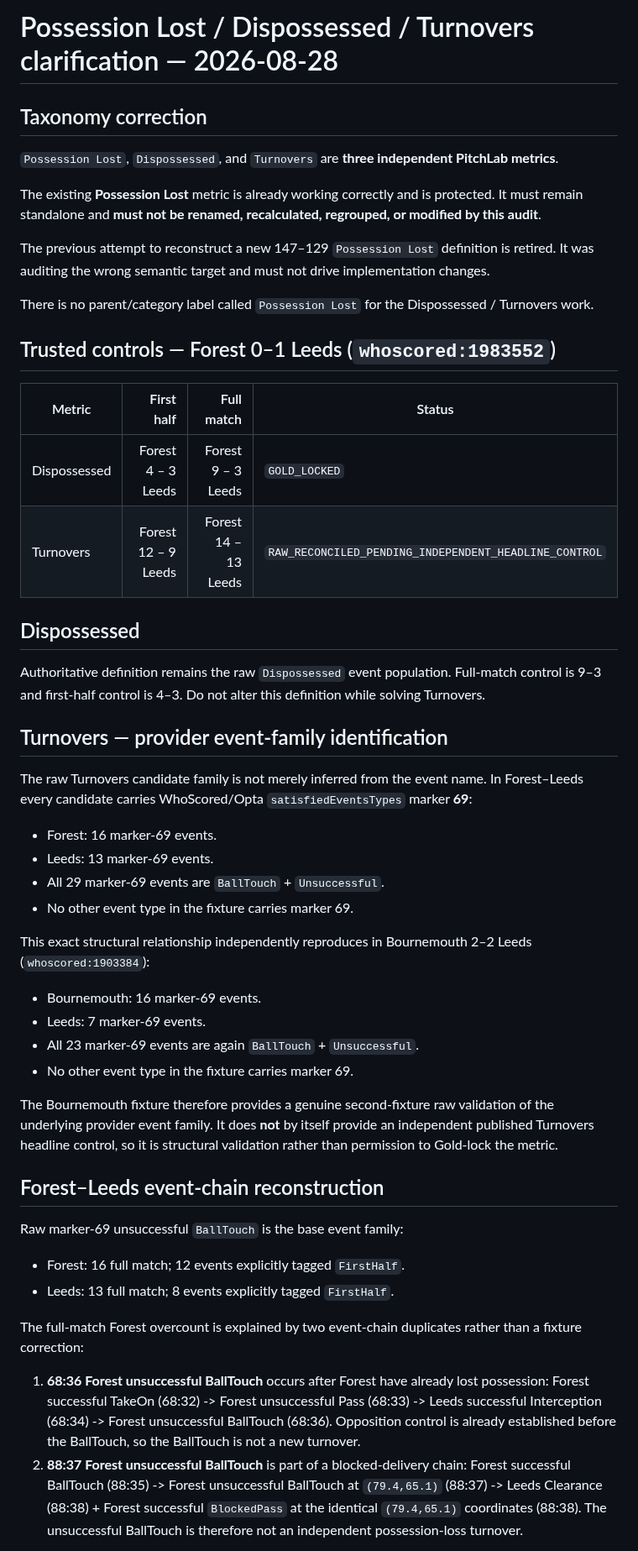
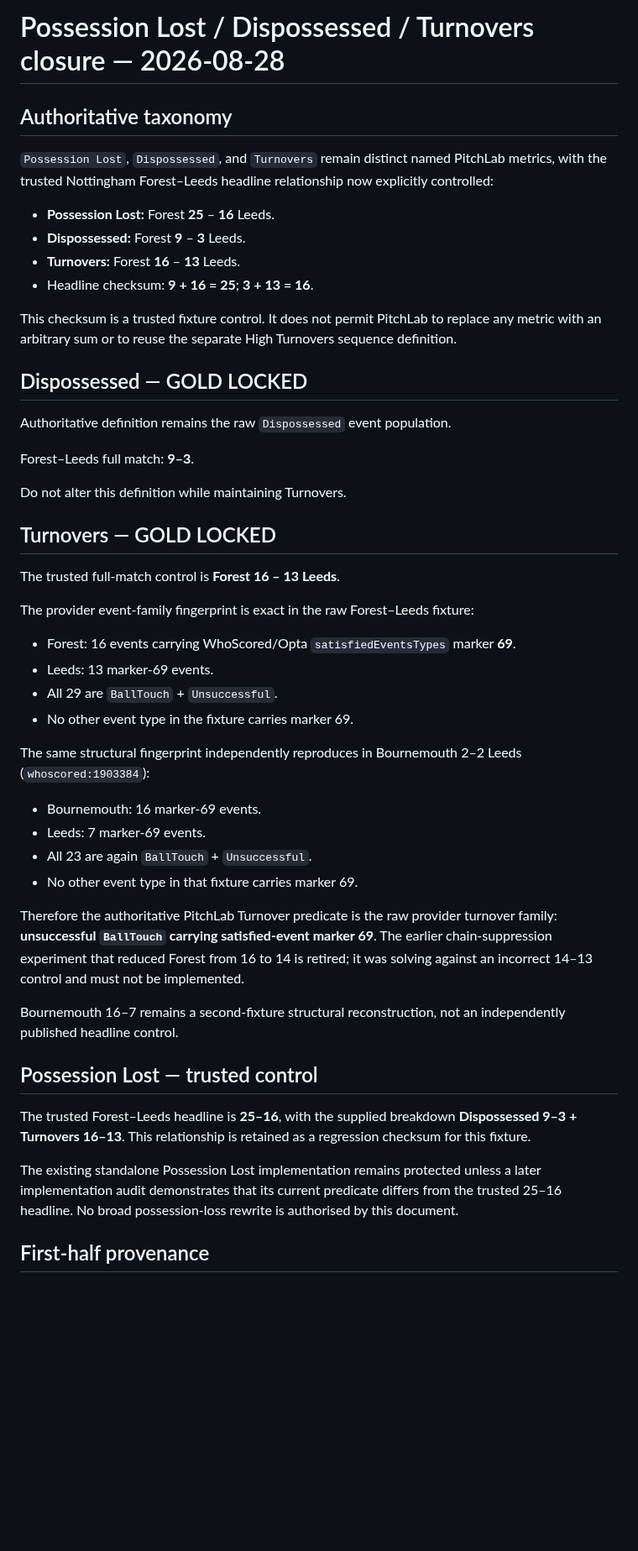
Before and after one commit to lufcdata/PitchLab, a Markdown page: docs/POSSESSION_LOST_AUDIT_2026-08-28.md, the part around one of its changes. Shown at 84% size. Rendered like a GitHub page; blank space fills up the shorter version.

Commit message:
Gold-lock Turnovers control and possession-loss checksum

```diff
--- a/docs/POSSESSION_LOST_AUDIT_2026-08-28.md
+++ b/docs/POSSESSION_LOST_AUDIT_2026-08-28.md
@@ -1,53 +1,51 @@
-# Possession Lost / Dispossessed / Turnovers clarification — 2026-08-28
+# Possession Lost / Dispossessed / Turnovers closure — 2026-08-28
 
-## Taxonomy correction
+## Authoritative taxonomy
 
-`Possession Lost`, `Dispossessed`, and `Turnovers` are **three independent PitchLab metrics**.
+`Possession Lost`, `Dispossessed`, and `Turnovers` remain distinct named PitchLab metrics, with the trusted Nottingham Forest–Leeds headline relationship now explicitly controlled:
 
-The existing **Possession Lost** metric is already working correctly and is protected. It must remain standalone and **must not be renamed, recalculated, regrouped, or modified by this audit**.
+- **Possession Lost:** Forest **25** – **16** Leeds.
+- **Dispossessed:** Forest **9** – **3** Leeds.
+- **Turnovers:** Forest **16** – **13** Leeds.
+- Headline checksum: **9 + 16 = 25**; **3 + 13 = 16**.
 
-The previous attempt to reconstruct a new 147–129 `Possession Lost` definition is retired. It was auditing the wrong semantic target and must not drive implementation changes.
+This checksum is a trusted fixture control. It does not permit PitchLab to replace any metric with an arbitrary sum or to reuse the separate High Turnovers sequence definition.
 
-There is no parent/category label called `Possession Lost` for the Dispossessed / Turnovers work.
+## Dispossessed — GOLD LOCKED
 
-## Trusted controls — Forest 0–1 Leeds (`whoscored:1983552`)
+Authoritative definition remains the raw `Dispossessed` event population.
 
-| Metric | First half | Full match | Status |
-|---|---:|---:|---|
-| Dispossessed | Forest 4 – 3 Leeds | Forest 9 – 3 Leeds | `GOLD_LOCKED` |
-| Turnovers | Forest 12 – 9 Leeds | Forest 14 – 13 Leeds | `RAW_RECONCILED_PENDING_INDEPENDENT_HEADLINE_CONTROL` |
+Forest–Leeds full match: **9–3**.
 
-## Dispossessed
+Do not alter this definition while maintaining Turnovers.
 
-Authoritative definition remains the raw `Dispossessed` event population. Full-match control is 9–3 and first-half control is 4–3. Do not alter this definition while solving Turnovers.
+## Turnovers — GOLD LOCKED
 
-## Turnovers — provider event-family identification
+The trusted full-match control is **Forest 16 – 13 Leeds**.
 
-The raw Turnovers candidate family is not merely inferred from the event name. In Forest–Leeds every candidate carries WhoScored/Opta `satisfiedEventsTypes` marker **69**:
+The provider event-family fingerprint is exact in the raw Forest–Leeds fixture:
 
-- Forest: 16 marker-69 events.
+- Forest: 16 events carrying WhoScored/Opta `satisfiedEventsTypes` marker **69**.
 - Leeds: 13 marker-69 events.
-- All 29 marker-69 events are `BallTouch` + `Unsuccessful`.
+- All 29 are `BallTouch` + `Unsuccessful`.
 - No other event type in the fixture carries marker 69.
 
-This exact structural relationship independently reproduces in Bournemouth 2–2 Leeds (`whoscored:1903384`):
+The same structural fingerprint independently reproduces in Bournemouth 2–2 Leeds (`whoscored:1903384`):
 
 - Bournemouth: 16 marker-69 events.
 - Leeds: 7 marker-69 events.
-- All 23 marker-69 events are again `BallTouch` + `Unsuccessful`.
-- No other event type in the fixture carries marker 69.
+- All 23 are again `BallTouch` + `Unsuccessful`.
+- No other event type in that fixture carries marker 69.
 
-The Bournemouth fixture therefore provides a genuine second-fixture raw validation of the underlying provider event family. It does **not** by itself provide an independent published Turnovers headline control, so it is structural validation rather than permission to Gold-lock the metric.
+Therefore the authoritative PitchLab Turnover predicate is the raw provider turnover family: **unsuccessful `BallTouch` carrying satisfied-event marker 69**. The earlier chain-suppression experiment that reduced Forest from 16 to 14 is retired; it was solving against an incorrect 14–13 control and must not be implemented.
 
-## Forest–Leeds event-chain reconstruction
+Bournemouth 16–7 remains a second-fixture structural reconstruction, not an independently published headline control.
 
-Raw marker-69 unsuccessful `BallTouch` is the base event family:
+## Possession Lost — trusted control
 
-- Forest: 16 full match; 12 events explicitly tagged `FirstHalf`.
-- Leeds: 13 full match; 8 events explicitly tagged `FirstHalf`.
+The trusted Forest–Leeds headline is **25–16**, with the supplied breakdown **Dispossessed 9–3 + Turnovers 16–13**. This relationship is retained as a regression checksum for this fixture.
 
-The full-match Forest overcount is explained by two event-chain duplicates rather than a fixture correction:
+The existing standalone Possession Lost implementation remains protected unless a later implementation audit demonstrates that its current predicate differs from the trusted 25–16 headline. No broad possession-loss rewrite is authorised by this document.
 
-1. **68:36 Forest unsuccessful BallTouch** occurs after Forest have already lost possession: Forest successful TakeOn (68:32) -> Forest unsuccessful Pass (68:33) -> Leeds successful Interception (68:34) -> Forest unsuccessful BallTouch (68:36). Opposition control is already established before the BallTouch, so the BallTouch is not a new turnover.
-2. **88:37 Forest unsuccessful BallTouch** is part of a blocked-delivery chain: Forest successful BallTouch (88:35) -> Forest unsuccessful BallTouch at `(79.4,65.1)` (88:37) -> Leeds Clearance (88:38) + Forest successful `BlockedPass` at the identical `(79.4,65.1)` coordinates (88:38). The unsuccessful BallTouch is therefore not an independent possession-loss turnover.
+## First-half provenance
 
```
Also changed, not shown: other parts of docs/POSSESSION_LOST_AUDIT_2026-08-28.md (+14 -37 lines).
